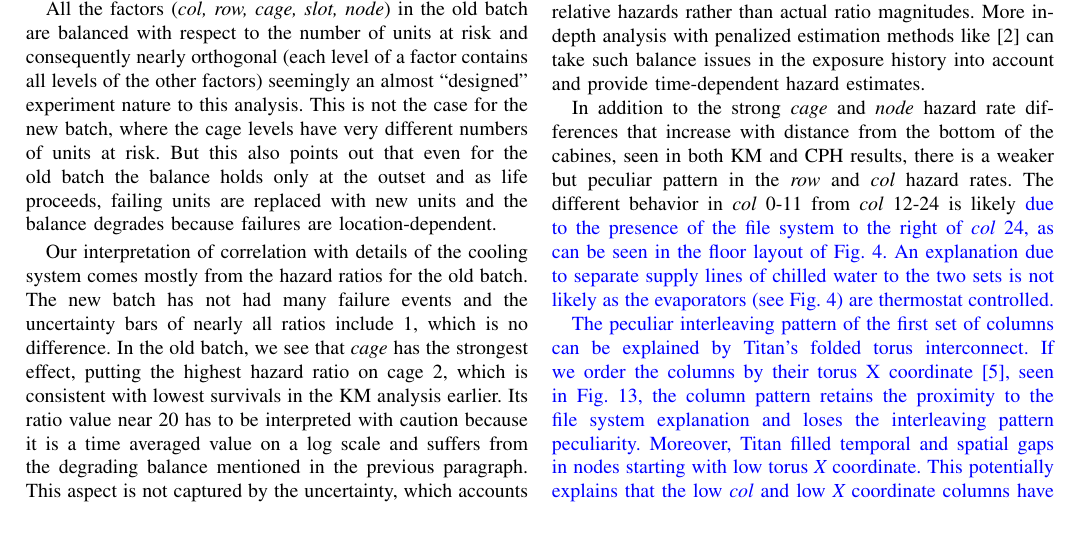
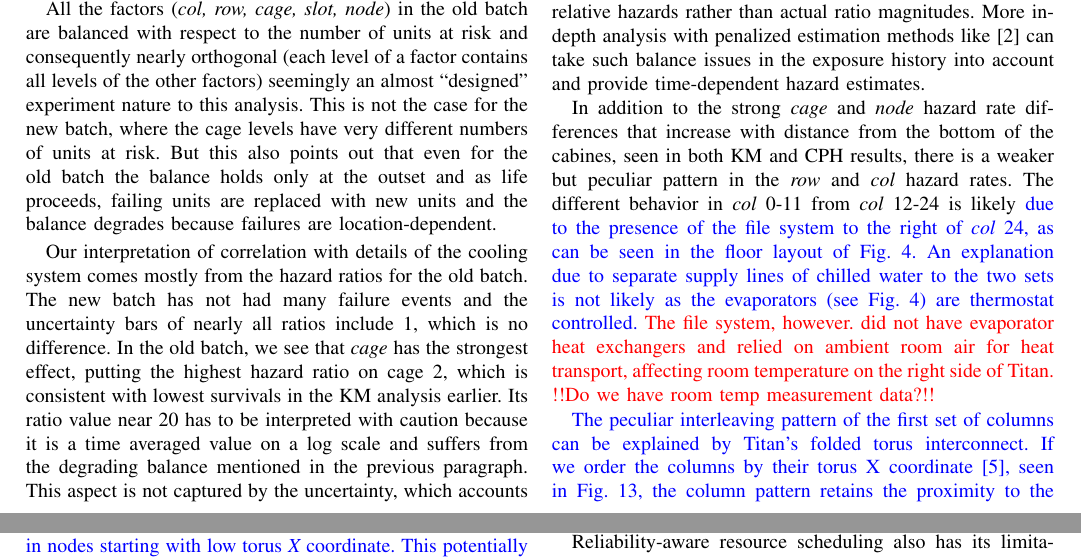
Before and after one commit to olcf/TitanGPULife, a LaTeX paper (main.tex, which reads survival.tex): part of page 9 of 12 before the commit and two parts of pages 9 and 10 of 12 after it, the two joined at a grey line, cut so that both start at the same text. Compiled offline with pdfLaTeX; a missing font is replaced by an installed copy or a similar font; a LaTeX package or settings file that is missing is left out.

Commit message:
lustre heat?

```diff
--- a/survival.tex
+++ b/survival.tex
@@ -212,7 +212,10 @@ different behavior in {\em col} 0-11 from {\em col} 12-24 is likely
   24, as can be seen in the floor layout of Fig.~\ref{fig:layout}. An
   explanation due to separate supply lines of chilled water to the two
   sets is not likely as the evaporators (see Fig.~\ref{fig:layout})
-  are thermostat controlled.}
+  are thermostat controlled.} \fix{The file system, however. did not
+  have evaporator heat exchangers and relied on ambient room air for
+  heat transport, affecting room temperature on the right side of
+  Titan. !!Do we have room temp measurement data?!!}
 
 \rev{The peculiar interleaving pattern of the first set of columns can
   be explained by Titan's folded torus interconnect. If we order the
```
Also changed, not shown: reviews/response.txt (+4 -1 lines).
